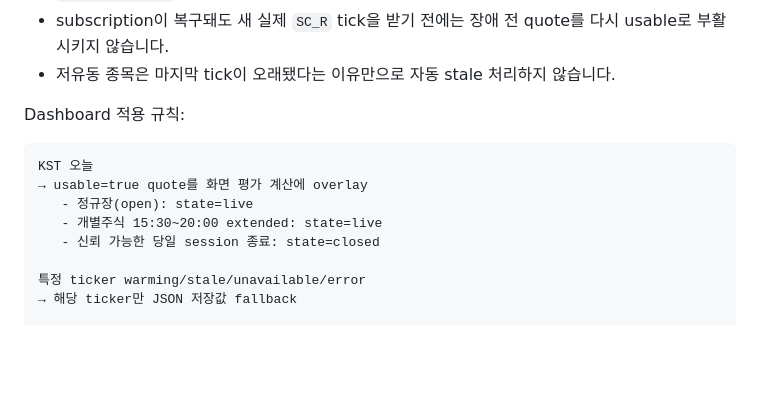
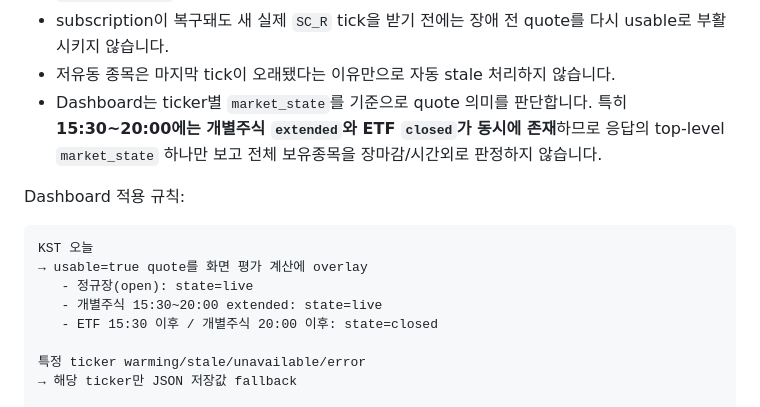
Before and after one commit to tkfkd3226-cell/market-ai, a Markdown page: README.md, the part around the change. Drawn GitHub-style; blank space fills up the shorter version.

```diff
--- a/README.md
+++ b/README.md
@@ -364,6 +364,7 @@ Dashboard의 현재 보유 ticker는 Dashboard가 소유하며 Market AI에 `cli
 - 특정 ticker의 subscription 장애는 전체 quote 실패로 확대하지 않고 해당 ticker만 `stale/unusable`로 처리합니다.
 - subscription이 복구돼도 새 실제 `SC_R` tick을 받기 전에는 장애 전 quote를 다시 usable로 부활시키지 않습니다.
 - 저유동 종목은 마지막 tick이 오래됐다는 이유만으로 자동 stale 처리하지 않습니다.
+- Dashboard는 ticker별 `market_state`를 기준으로 quote 의미를 판단합니다. 특히 **15:30~20:00에는 개별주식 `extended`와 ETF `closed`가 동시에 존재**하므로 응답의 top-level `market_state` 하나만 보고 전체 보유종목을 장마감/시간외로 판정하지 않습니다.
 
 Dashboard 적용 규칙:
 
@@ -372,7 +373,7 @@ KST 오늘
 → usable=true quote를 화면 평가 계산에 overlay
    - 정규장(open): state=live
    - 개별주식 15:30~20:00 extended: state=live
-   - 신뢰 가능한 당일 session 종료: state=closed
+   - ETF 15:30 이후 / 개별주식 20:00 이후: state=closed
 
 특정 ticker warming/stale/unavailable/error
 → 해당 ticker만 JSON 저장값 fallback
```
